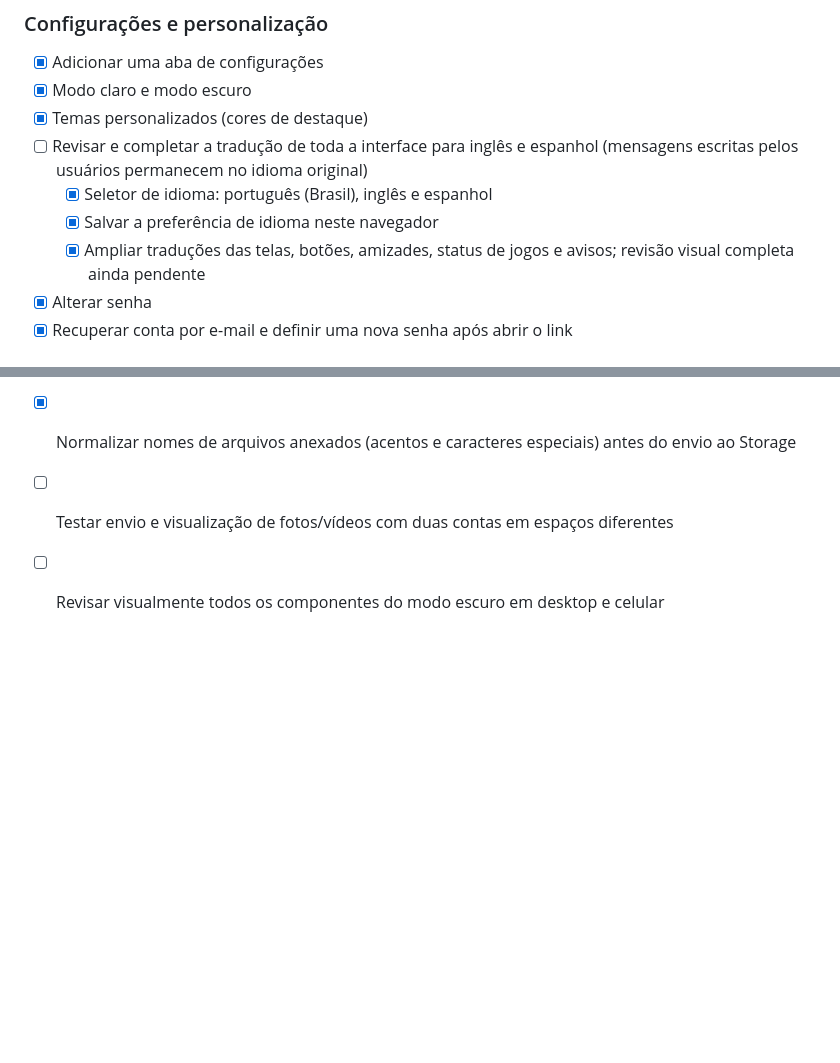
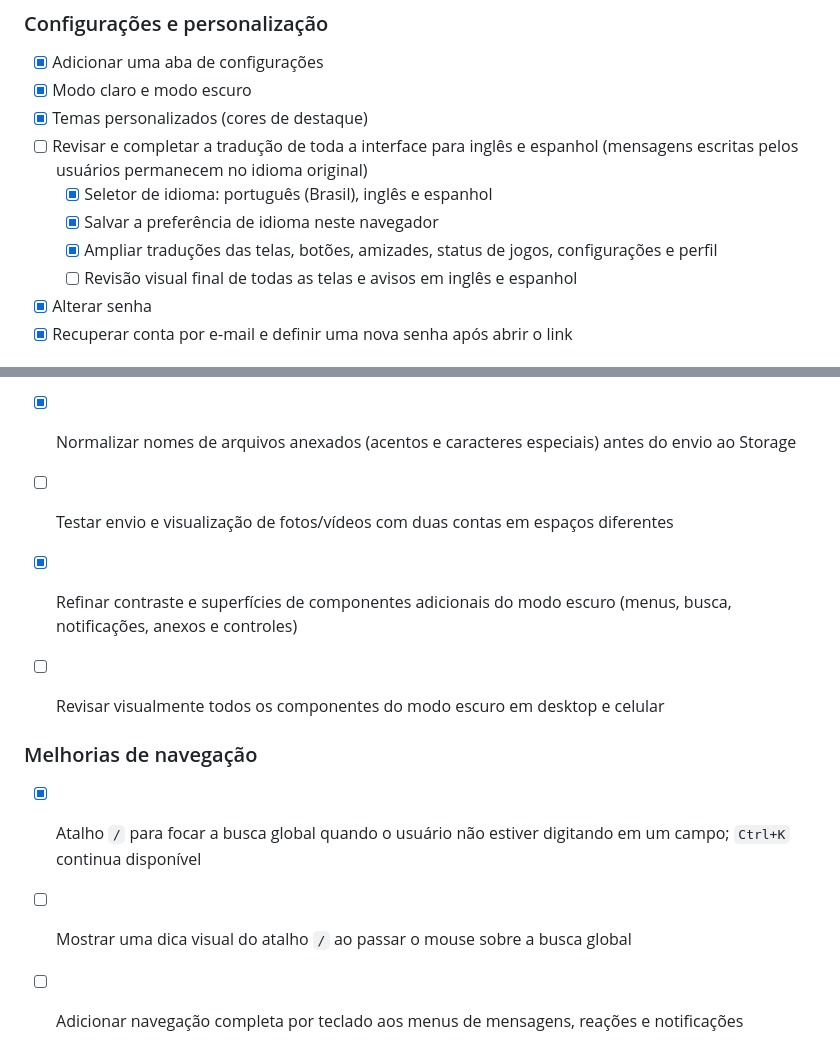
Before and after one commit to YanElias/Lumi.Network, a Markdown page: coisas para adicionar.md, 2 parts joined by grey strips. Rendered like a GitHub page; blank space fills up the shorter version.

Commit message:
Update checklist with translation, dark mode and navigation progress

```diff
--- a/coisas para adicionar.md
+++ b/coisas para adicionar.md
@@ -46,7 +46,8 @@
 - [ ] Revisar e completar a tradução de toda a interface para inglês e espanhol (mensagens escritas pelos usuários permanecem no idioma original)
   - [x] Seletor de idioma: português (Brasil), inglês e espanhol
   - [x] Salvar a preferência de idioma neste navegador
-  - [x] Ampliar traduções das telas, botões, amizades, status de jogos e avisos; revisão visual completa ainda pendente
+  - [x] Ampliar traduções das telas, botões, amizades, status de jogos, configurações e perfil
+  - [ ] Revisão visual final de todas as telas e avisos em inglês e espanhol
 - [x] Alterar senha
 - [x] Recuperar conta por e-mail e definir uma nova senha após abrir o link
 
@@ -74,4 +75,11 @@
 - [ ] Testar edição e exclusão real de espaço com uma comunidade de teste
 - [x] Normalizar nomes de arquivos anexados (acentos e caracteres especiais) antes do envio ao Storage
 - [ ] Testar envio e visualização de fotos/vídeos com duas contas em espaços diferentes
+- [x] Refinar contraste e superfícies de componentes adicionais do modo escuro (menus, busca, notificações, anexos e controles)
 - [ ] Revisar visualmente todos os componentes do modo escuro em desktop e celular
+
+
+### Melhorias de navegação
+- [x] Atalho `/` para focar a busca global quando o usuário não estiver digitando em um campo; `Ctrl+K` continua disponível
+- [ ] Mostrar uma dica visual do atalho `/` ao passar o mouse sobre a busca global
+- [ ] Adicionar navegação completa por teclado aos menus de mensagens, reações e notificações
```
